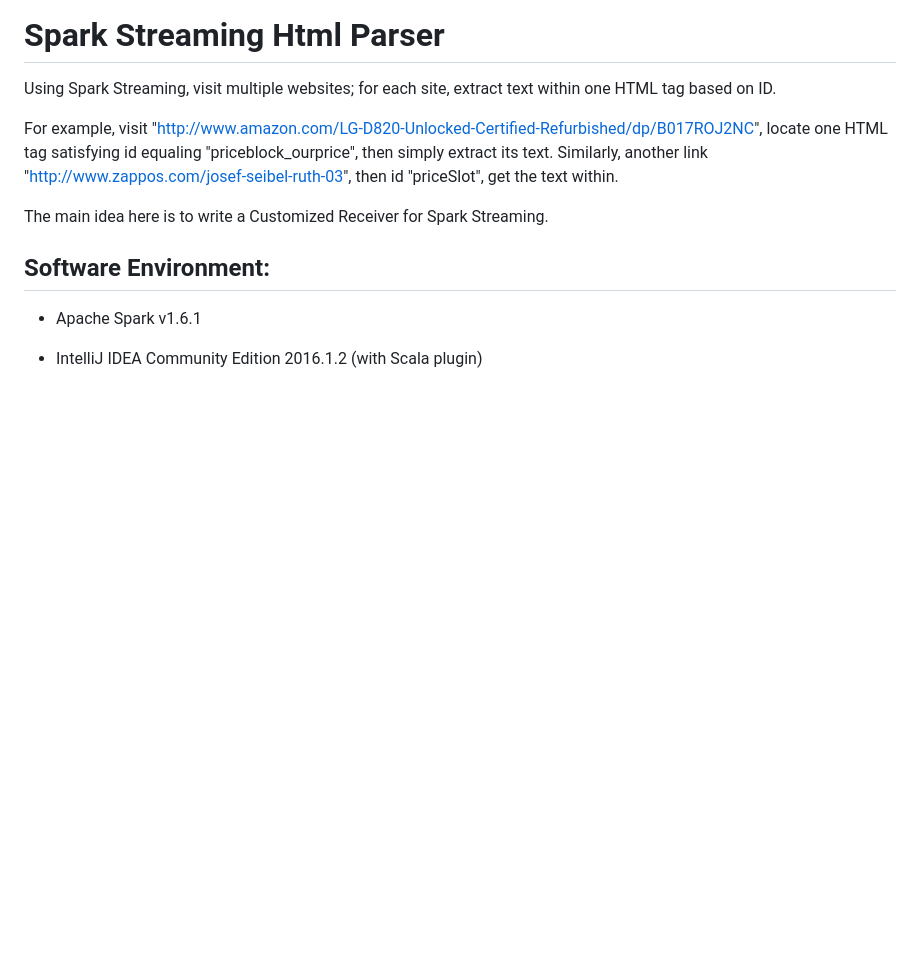
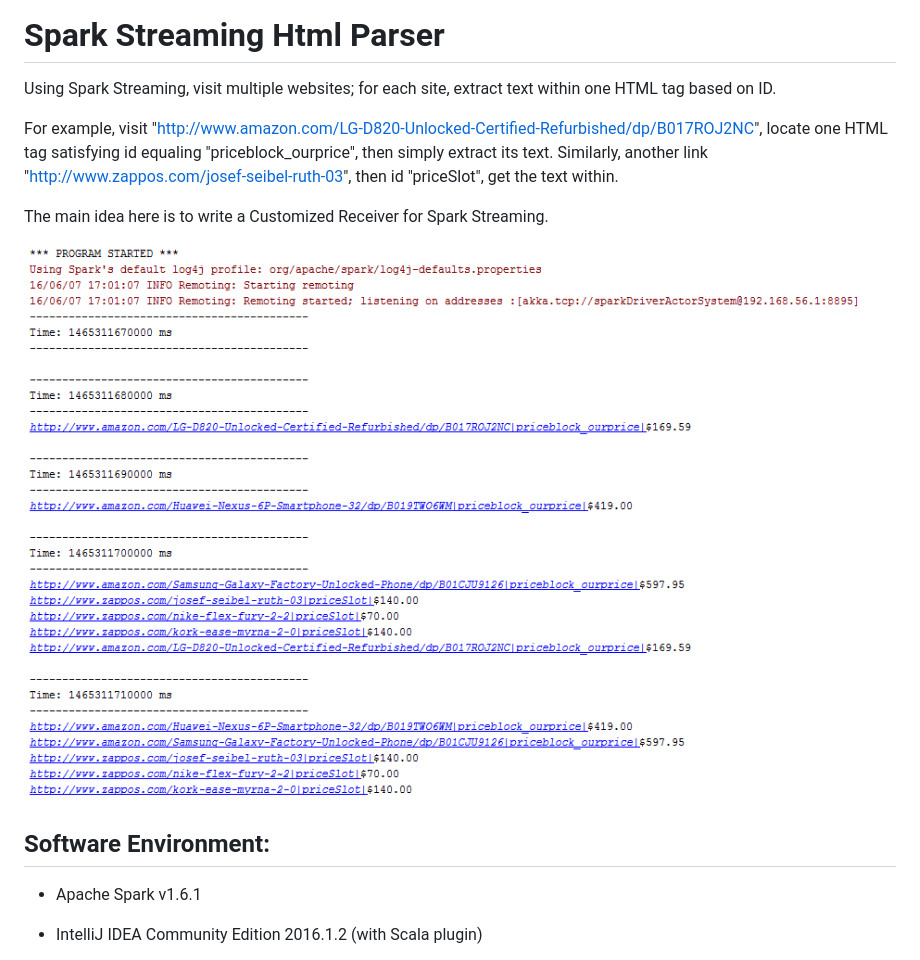
Before and after one commit to ThachNgocTran/SparkStreamingHtmlParser, a Markdown page: README.md, the part around the change. Rendered like a GitHub page; pictures changed too: runresult.png (added); blank space fills up the shorter version.

Commit message:
Insert Image

```diff
--- a/README.md
+++ b/README.md
@@ -4,6 +4,8 @@ Using Spark Streaming, visit multiple websites; for each site, extract text with
 For example, visit "http://www.amazon.com/LG-D820-Unlocked-Certified-Refurbished/dp/B017ROJ2NC", locate one HTML tag satisfying id equaling "priceblock_ourprice", then simply extract its text. Similarly, another link "http://www.zappos.com/josef-seibel-ruth-03", then id "priceSlot", get the text within.
 
 The main idea here is to write a Customized Receiver for Spark Streaming.
+
+![Result](runresult.png)
 
 ## Software Environment:
 
```
